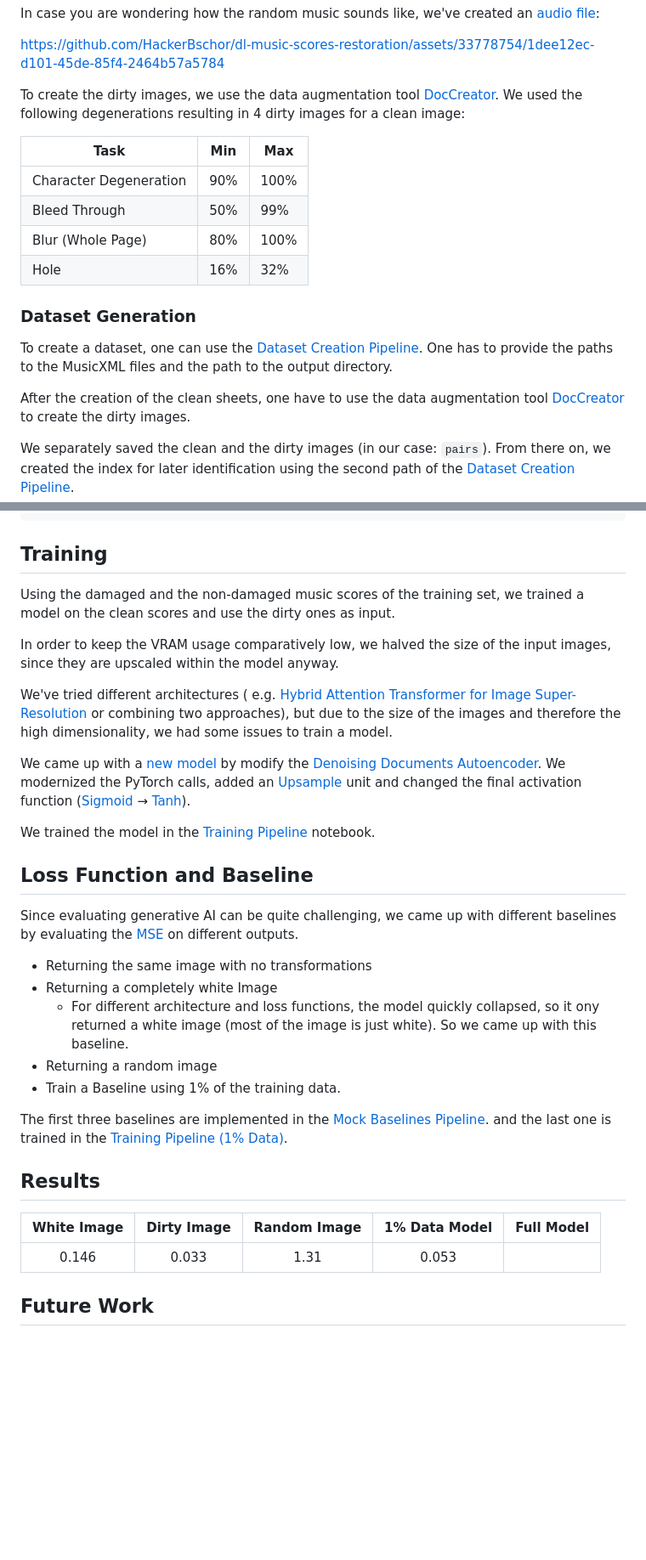
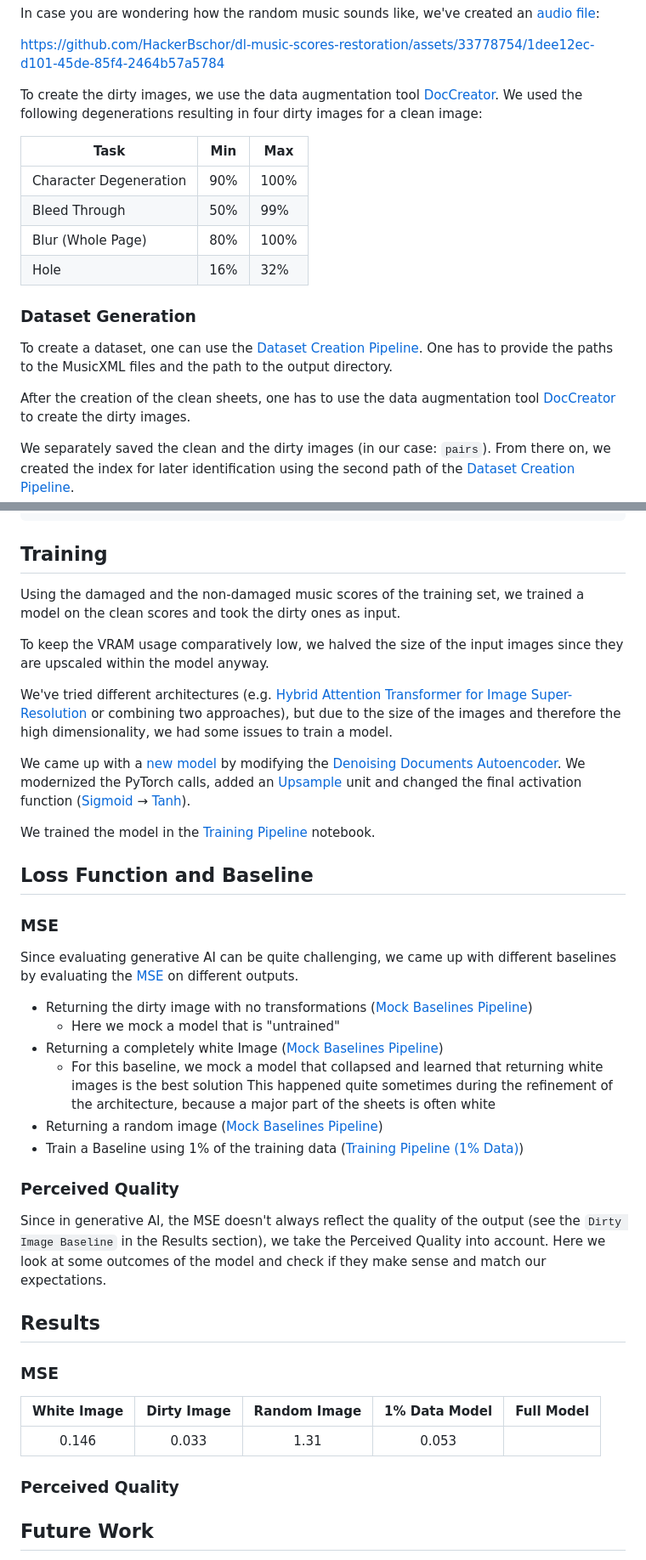
Before and after one commit to HackerBschor/df-music-scores-restoration, a Markdown page: README.md, 2 parts joined by grey strips. Shown at 85% size. Rendered like a GitHub page; blank space fills up the shorter version.

```diff
--- a/README.md
+++ b/README.md
@@ -31,7 +31,7 @@ we've created an [audio file](assets/ds_creation/RandomMusic.mp3):
 https://github.com/HackerBschor/dl-music-scores-restoration/assets/33778754/1dee12ec-d101-45de-85f4-2464b57a5784
 
 To create the dirty images, we use the data augmentation tool [DocCreator](https://doc-creator.labri.fr/).
-We used the following degenerations resulting in 4 dirty images for a clean image:
+We used the following degenerations resulting in four dirty images for a clean image:
 
 | Task                   | Min | Max  |
 |------------------------|-----|------|
@@ -45,7 +45,8 @@ We used the following degenerations resulting in 4 dirty images for a clean imag
 To create a dataset, one can use the [Dataset Creation Pipeline](dataset_creation/dataset_creation.ipynb).
 One has to provide the paths to the MusicXML files and the path to the output directory.
 
-After the creation of the clean sheets, one have to use the data augmentation tool [DocCreator](https://doc-creator.labri.fr/)
+After the creation of the clean sheets,
+one has to use the data augmentation tool [DocCreator](https://doc-creator.labri.fr/)
 to create the dirty images.
 
 We separately saved the clean and the dirty images (in our case: `pairs`).
@@ -78,41 +79,55 @@ Here we provide an example file structure which is used by the pipelines:
 ## Training
 
 Using the damaged and the non-damaged music scores of the training set,
-we trained a model on the clean scores and use the dirty ones as input.
+we trained a model on the clean scores and took the dirty ones as input.
 
-In order to keep the VRAM usage comparatively low,
-we halved the size of the input images, since they are upscaled within the model anyway.
+To keep the VRAM usage comparatively low,
+we halved the size of the input images since they are upscaled within the model anyway.
 
-We've tried different architectures ( e.g. [Hybrid Attention Transformer for Image Super-Resolution](https://arxiv.org/abs/2205.04437v3)
+We've tried different architectures
+(e.g. [Hybrid Attention Transformer for Image Super-Resolution](https://arxiv.org/abs/2205.04437v3)
 or combining two approaches), but due to the size of the images and therefore the high dimensionality,
 we had some issues to train a model.
 
-We came up with a [new model](dl/model.py) by modify the [Denoising Documents Autoencoder](https://github.com/Surya-Prakash-Reddy/Denoising-Documents).
+We came up with a [new model](dl/model.py)
+by modifying the [Denoising Documents Autoencoder](https://github.com/Surya-Prakash-Reddy/Denoising-Documents).
 We modernized the PyTorch calls, added an [Upsample](https://pytorch.org/docs/stable/generated/torch.nn.Upsample.html)
-unit and changed the final activation function ([Sigmoid](https://pytorch.org/docs/stable/generated/torch.nn.Sigmoid.html) &#8594; [Tanh](https://pytorch.org/docs/stable/generated/torch.nn.Tanh.html)).
+unit and changed the final activation function
+([Sigmoid](https://pytorch.org/docs/stable/generated/torch.nn.Sigmoid.html) &#8594;
+[Tanh](https://pytorch.org/docs/stable/generated/torch.nn.Tanh.html)).
 
 We trained the model in the [Training Pipeline](dl/training_full.ipynb) notebook.
 
 ## Loss Function and Baseline
 
+### MSE
 Since evaluating generative AI can be quite challenging, we came up with different baselines by evaluating the
 [MSE](https://pytorch.org/docs/stable/generated/torch.nn.MSELoss.html) on different outputs.
 
-* Returning the same image with no transformations
-* Returning a completely white Image
-  * For different architecture and loss functions, the model quickly collapsed, so it ony returned a white image
-    (most of the image is just white). So we came up with this baseline.
-* Returning a random image
-* Train a Baseline using 1% of the training data.
+* Returning the dirty image with no transformations ([Mock Baselines Pipeline](dl/mock_baselines.ipynb))
+  * Here we mock a model that is "untrained"
+* Returning a completely white Image ([Mock Baselines Pipeline](dl/mock_baselines.ipynb))
+  * For this baseline, we mock a model that collapsed and learned that returning white images is the best solution
+  This happened quite sometimes during the refinement of the architecture,
+  because a major part of the sheets is often white
+* Returning a random image ([Mock Baselines Pipeline](dl/mock_baselines.ipynb))
+* Train a Baseline using 1% of the training data ([Training Pipeline (1% Data)](dl/training_baseline.ipynb))
 
-The first three baselines are implemented in the [Mock Baselines Pipeline](dl/mock_baselines.ipynb).
-and the last one is trained in the [Training Pipeline (1% Data)](dl/training_baseline.ipynb).
+### Perceived Quality
+
+Since in generative AI,
+the MSE doesn't always reflect the quality of the output (see the `Dirty Image Baseline` in the Results section),
+we take the Perceived Quality into account.
+Here we look at some outcomes of the model and check if they make sense and match our expectations.
 
 ## Results
 
+### MSE
 | White Image | Dirty Image | Random Image | 1% Data Model | Full Model |
 |:-----------:|:-----------:|:------------:|:-------------:|:----------:|
 |    0.146    |    0.033    |     1.31     |     0.053     |            |
+
+### Perceived Quality
 
 ## Future Work
 In the future,
```
